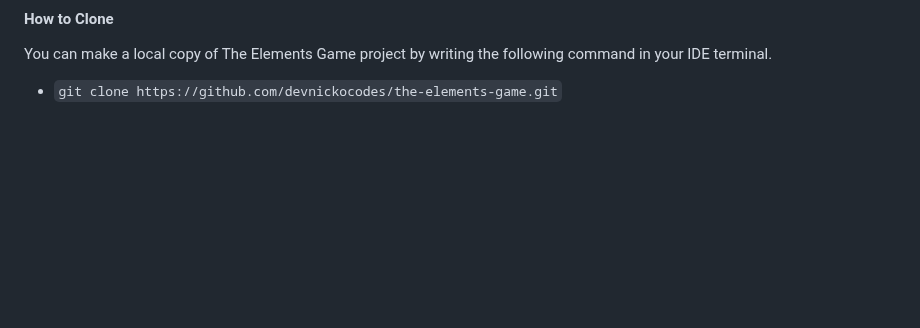
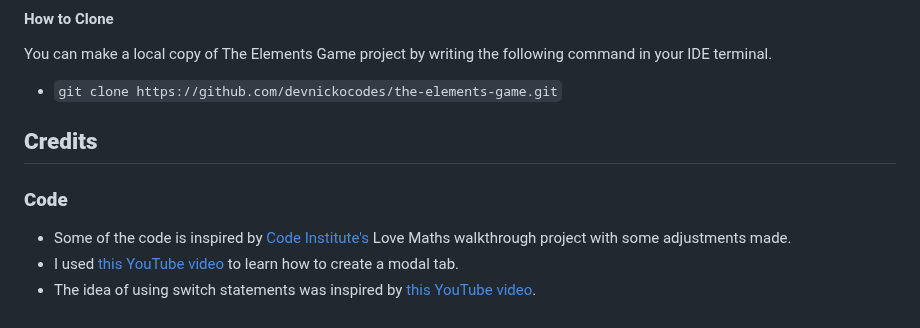
Before and after one commit to devnickocodes/the-elements-game, a Markdown page: README.md, the part around the change. Drawn GitHub-style; blank space fills up the shorter version.

Commit message:
add the code credits in the credits section in the README file

```diff
--- a/README.md
+++ b/README.md
@@ -177,3 +177,11 @@ View testing [here](TESTING.md)
 You can make a local copy of The Elements Game project by writing the following command in your IDE terminal.
 
 - `git clone https://github.com/devnickocodes/the-elements-game.git`
+
+## **Credits**
+
+### **Code**
+
+- Some of the code is inspired by [Code Institute's](https://codeinstitute.net/) Love Maths walkthrough project with some adjustments made.
+- I used [this YouTube video](https://www.youtube.com/watch?v=gLWIYk0Sd38&ab_channel=RichardCodes) to learn how to create a modal tab.
+- The idea of using switch statements was inspired by [this YouTube video](https://www.youtube.com/watch?v=Qqy8Ov3NWvQ&t=833s&ab_channel=whatsdev).
```
